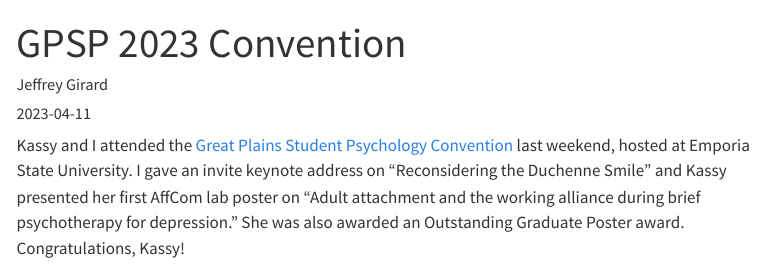
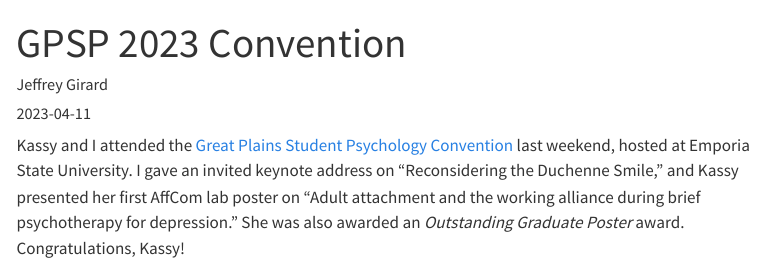
Before and after one commit to jmgirard/affcomlab, a Quarto document (posts/gpsp2023/index.qmd): the page in a window 1100 px wide, from its top. Rendered offline with R 4.5, knitr and Pandoc in place of Quarto, with nearby package versions; menus at the side of the page are left out.

Commit message:
fix typos

```diff
--- a/posts/gpsp2023/index.qmd
+++ b/posts/gpsp2023/index.qmd
@@ -10,7 +10,7 @@ categories:
   - conference
 ---
 
-Kassy and I attended the [Great Plains Student Psychology Convention](https://sites.google.com/emporia.edu/great-plains-2023) last weekend, hosted at Emporia State University. I gave an invite keynote address on "Reconsidering the Duchenne Smile" and Kassy presented her first AffCom lab poster on "Adult attachment and the working alliance during brief psychotherapy for depression." She was also awarded an Outstanding Graduate Poster award. Congratulations, Kassy!
+Kassy and I attended the [Great Plains Student Psychology Convention](https://sites.google.com/emporia.edu/great-plains-2023) last weekend, hosted at Emporia State University. I gave an invited keynote address on "Reconsidering the Duchenne Smile," and Kassy presented her first AffCom lab poster on "Adult attachment and the working alliance during brief psychotherapy for depression." She was also awarded an *Outstanding Graduate Poster* award. Congratulations, Kassy!
 
 ![](gpsp2023_gray_poster.webp)
 
```
Also changed, not shown: docs/search.json, 3 other files.
